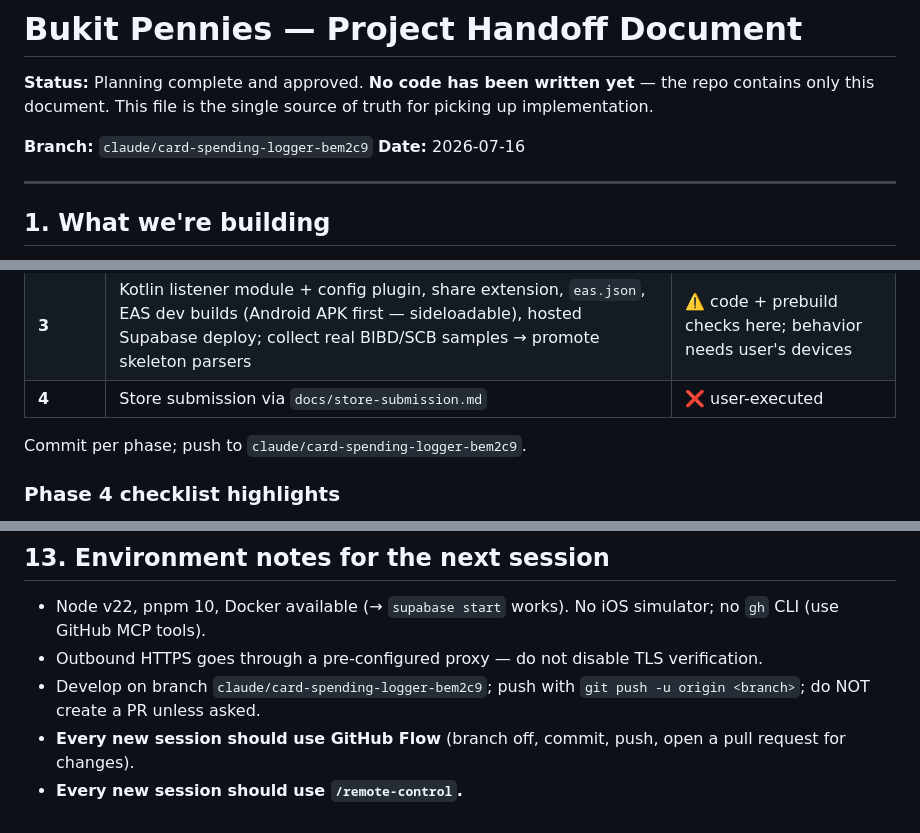
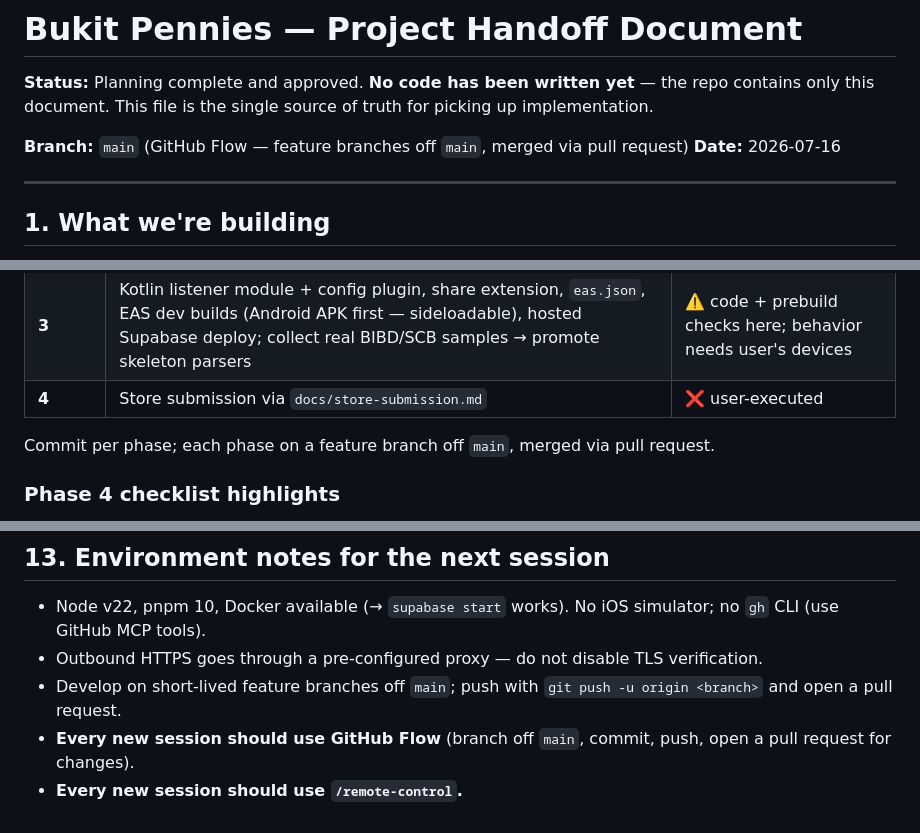
Before and after one commit to jaredoka/bukit-pennies, a Markdown page: HANDOFF.md, 3 parts joined by grey strips. GitHub-like rendering.

Commit message:
Adopt GitHub Flow: main as default branch, PRs for changes
Co-Authored-By: Claude Fable 5 <noreply@anthropic.com>

```diff
--- a/HANDOFF.md
+++ b/HANDOFF.md
@@ -2,7 +2,7 @@
 
 **Status:** Planning complete and approved. **No code has been written yet** — the repo contains only this document. This file is the single source of truth for picking up implementation.
 
-**Branch:** `claude/card-spending-logger-bem2c9`
+**Branch:** `main` (GitHub Flow — feature branches off `main`, merged via pull request)
 **Date:** 2026-07-16
 
 ---
@@ -205,7 +205,7 @@ app/
 | **3** | Kotlin listener module + config plugin, share extension, `eas.json`, EAS dev builds (Android APK first — sideloadable), hosted Supabase deploy; collect real BIBD/SCB samples → promote skeleton parsers | ⚠️ code + prebuild checks here; behavior needs user's devices |
 | **4** | Store submission via `docs/store-submission.md` | ❌ user-executed |
 
-Commit per phase; push to `claude/card-spending-logger-bem2c9`.
+Commit per phase; each phase on a feature branch off `main`, merged via pull request.
 
 ### Phase 4 checklist highlights
 - **Apple:** dev account ($99/yr), App IDs for app + share extension, **Sign in with Apple** (required if social login offered), privacy nutrition labels ("data linked to you: financial info — user-initiated text only"), review notes explaining there is NO bank connectivity, TestFlight first.
@@ -231,6 +231,6 @@ Commit per phase; push to `claude/card-spending-logger-bem2c9`.
 
 - Node v22, pnpm 10, Docker available (→ `supabase start` works). No iOS simulator; no `gh` CLI (use GitHub MCP tools).
 - Outbound HTTPS goes through a pre-configured proxy — do not disable TLS verification.
-- Develop on branch `claude/card-spending-logger-bem2c9`; push with `git push -u origin <branch>`; do NOT create a PR unless asked.
-- **Every new session should use GitHub Flow** (branch off, commit, push, open a pull request for changes).
+- Develop on short-lived feature branches off `main`; push with `git push -u origin <branch>` and open a pull request.
+- **Every new session should use GitHub Flow** (branch off `main`, commit, push, open a pull request for changes).
 - **Every new session should use `/remote-control`.**
```
